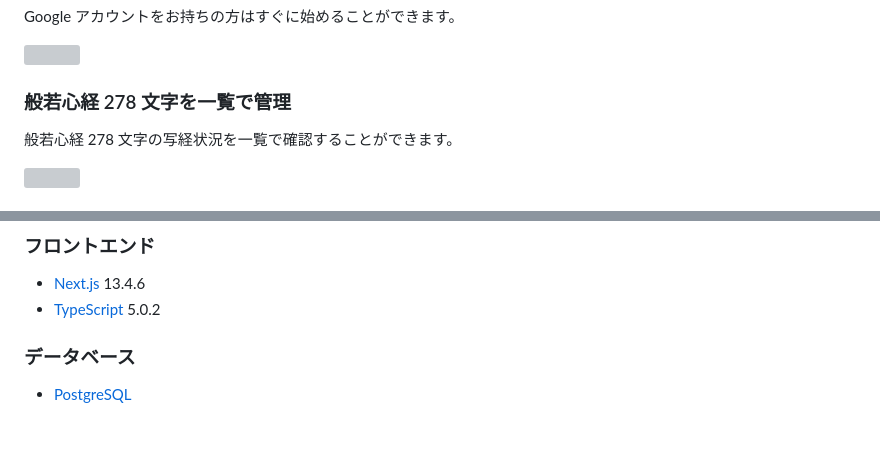
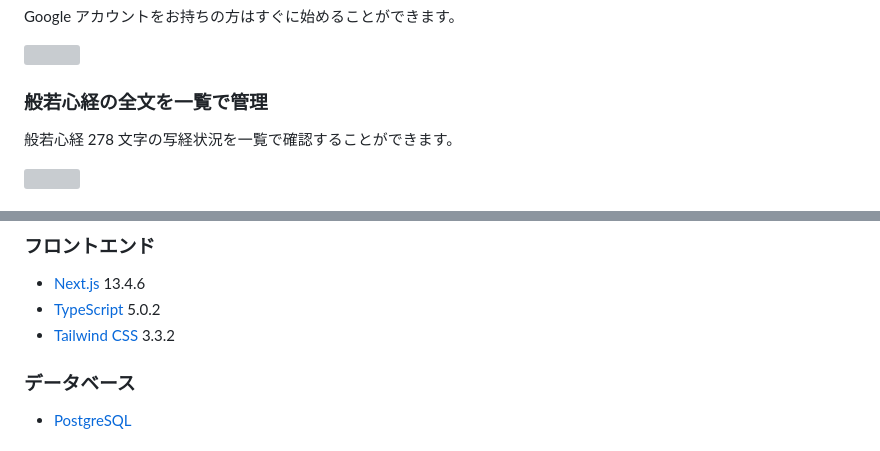
Before and after one commit to shirotamaki/outdoor-heart-sutra, a Markdown page: README.md, 2 parts joined by grey strips. GitHub-like rendering; grey boxes are pictures that could not be loaded.

Commit message:
📝 内容を一部修正する

```diff
--- a/README.md
+++ b/README.md
@@ -23,7 +23,7 @@ Google アカウントをお持ちの方はすぐに始めることができま
 
 <img src="frontend/public/images/how-to-use/login.png" style="width: 300px; height: auto;">
 
-### 般若心経 278 文字を一覧で管理
+### 般若心経の全文を一覧で管理
 
 般若心経 278 文字の写経状況を一覧で確認することができます。
 
@@ -72,6 +72,7 @@ HEIC、JPEG、PNG 形式の写真を登録することができます。また
 
 - [Next.js](https://nextjs.org/) 13.4.6
 - [TypeScript](https://www.typescriptlang.org/) 5.0.2
+- [Tailwind CSS](https://tailwindcss.com/) 3.3.2
 
 ### データベース
 
```
